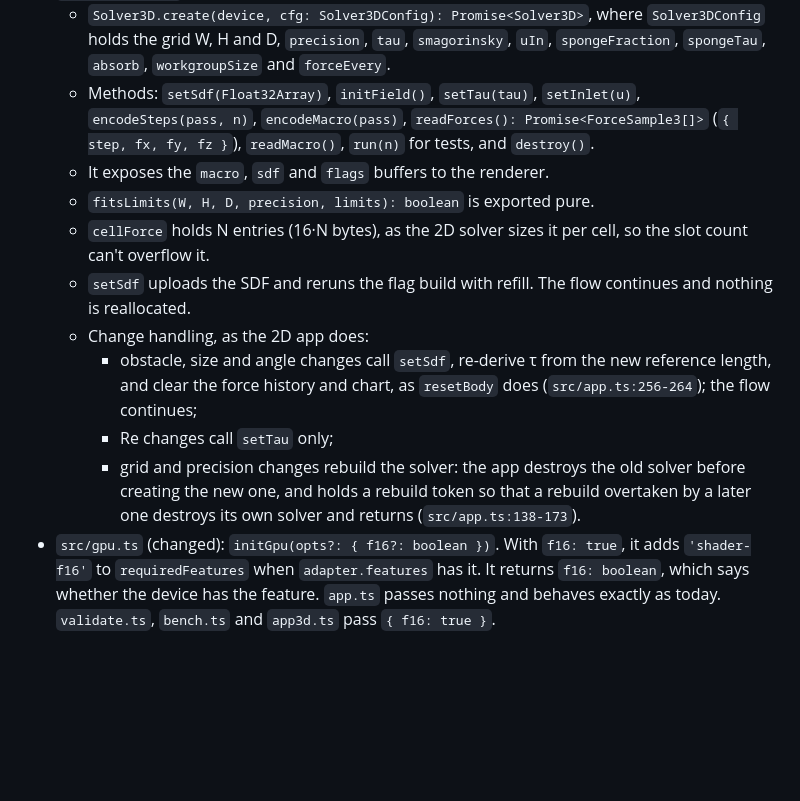
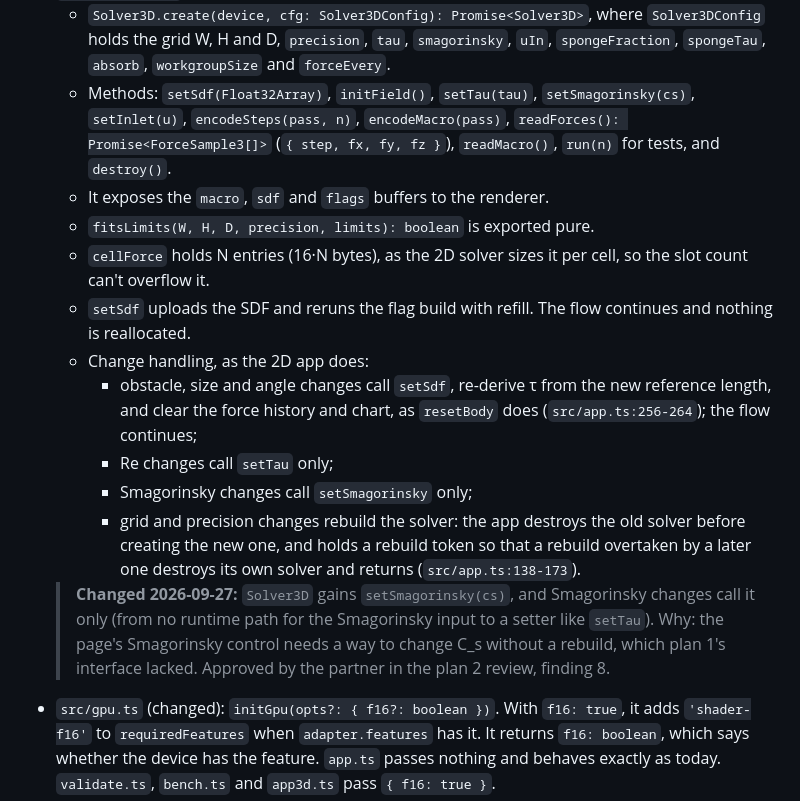
Before and after one commit to slowernet/cells, a Markdown page: docs/dietpowers/2026-09-27-3d-tunnel-spec.md, the part around the change. Rendered like a GitHub page; blank space fills up the shorter version.

Commit message:
Record Solver3D.setSmagorinsky in the 3D tunnel spec
The 3D page's Smagorinsky control needs a runtime setter, which plan 1's
interface lacked. Approved in the plan 2 review. The code comes later,
in plan 2's Task 2.

Co-Authored-By: Claude Opus 5.5 (1M context) <noreply@anthropic.com>

```diff
--- a/docs/dietpowers/2026-09-27-3d-tunnel-spec.md
+++ b/docs/dietpowers/2026-09-27-3d-tunnel-spec.md
@@ -92,7 +92,7 @@ A separate 3D stack sits beside the 2D one and copies its patterns. The 2D solve
   - force reduction of `cellForce` into a vec3 history ring, as in 2D.
 - `src/solver3d.ts`:
   - `Solver3D.create(device, cfg: Solver3DConfig): Promise<Solver3D>`, where `Solver3DConfig` holds the grid W, H and D, `precision`, `tau`, `smagorinsky`, `uIn`, `spongeFraction`, `spongeTau`, `absorb`, `workgroupSize` and `forceEvery`.
-  - Methods: `setSdf(Float32Array)`, `initField()`, `setTau(tau)`, `setInlet(u)`, `encodeSteps(pass, n)`, `encodeMacro(pass)`, `readForces(): Promise<ForceSample3[]>` (`{ step, fx, fy, fz }`), `readMacro()`, `run(n)` for tests, and `destroy()`.
+  - Methods: `setSdf(Float32Array)`, `initField()`, `setTau(tau)`, `setSmagorinsky(cs)`, `setInlet(u)`, `encodeSteps(pass, n)`, `encodeMacro(pass)`, `readForces(): Promise<ForceSample3[]>` (`{ step, fx, fy, fz }`), `readMacro()`, `run(n)` for tests, and `destroy()`.
   - It exposes the `macro`, `sdf` and `flags` buffers to the renderer.
   - `fitsLimits(W, H, D, precision, limits): boolean` is exported pure.
   - `cellForce` holds N entries (16·N bytes), as the 2D solver sizes it per cell, so the slot count can't overflow it.
@@ -100,7 +100,9 @@ A separate 3D stack sits beside the 2D one and copies its patterns. The 2D solve
   - Change handling, as the 2D app does:
     - obstacle, size and angle changes call `setSdf`, re-derive τ from the new reference length, and clear the force history and chart, as `resetBody` does (`src/app.ts:256-264`); the flow continues;
     - Re changes call `setTau` only;
+    - Smagorinsky changes call `setSmagorinsky` only;
     - grid and precision changes rebuild the solver: the app destroys the old solver before creating the new one, and holds a rebuild token so that a rebuild overtaken by a later one destroys its own solver and returns (`src/app.ts:138-173`).
+  > **Changed 2026-09-27:** `Solver3D` gains `setSmagorinsky(cs)`, and Smagorinsky changes call it only (from no runtime path for the Smagorinsky input to a setter like `setTau`). Why: the page's Smagorinsky control needs a way to change C_s without a rebuild, which plan 1's interface lacked. Approved by the partner in the plan 2 review, finding 8.
 - `src/gpu.ts` (changed): `initGpu(opts?: { f16?: boolean })`. With `f16: true`, it adds `'shader-f16'` to `requiredFeatures` when `adapter.features` has it. It returns `f16: boolean`, which says whether the device has the feature. `app.ts` passes nothing and behaves exactly as today. `validate.ts`, `bench.ts` and `app3d.ts` pass `{ f16: true }`.
 - `src/geometry3d.ts`: SDF builders on a W×H×D `Float32Array`, in cells and negative inside, with nodes at integer coordinates. They stamp true distances within a margin of the body and `FAR` elsewhere, as `geometry.ts` does. Union is `min`.
   - `emptySdf3(W, H, D)`
```
